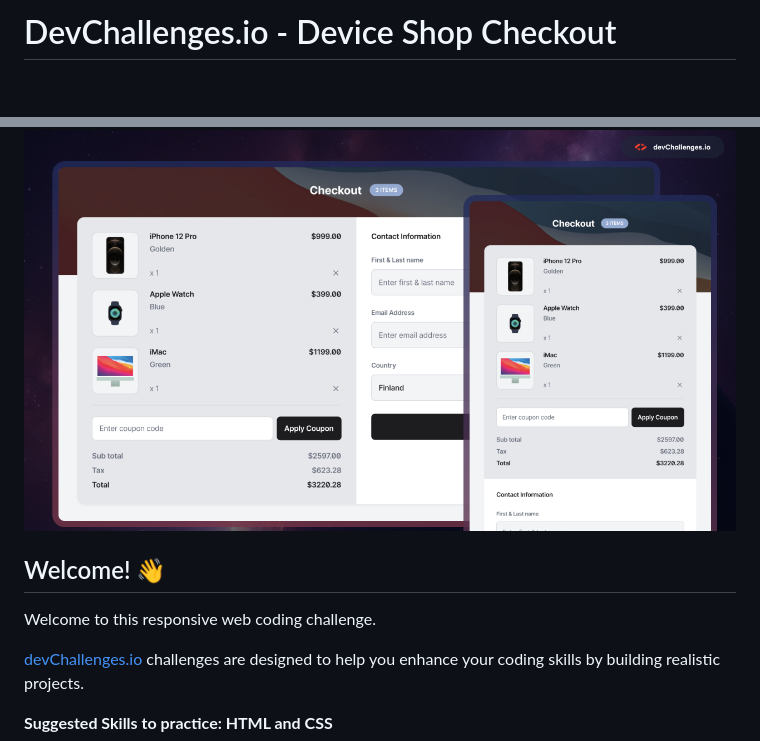
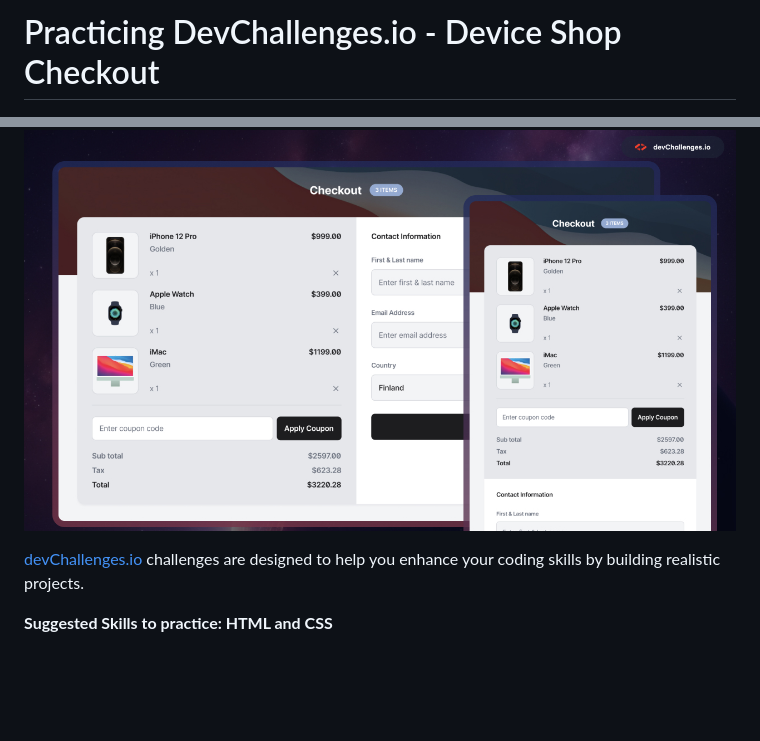
Before and after one commit to bishaldebroy007/PH_PracticeTask_Checkout-Site, a Markdown page: README.md, 2 parts joined by grey strips. Rendered like a GitHub page; blank space fills up the shorter version.

```diff
--- a/README.md
+++ b/README.md
@@ -1,10 +1,6 @@
-# DevChallenges.io - Device Shop Checkout
+# Practicing DevChallenges.io - Device Shop Checkout
 
 ![Thumbnail for the Device Shop Checkout coding challenge](./thumbnail.jpg)
-
-## Welcome! 👋
-
-Welcome to this responsive web coding challenge.
 
 [devChallenges.io](https://devchallenges.io/) challenges are designed to help you enhance your coding skills by building realistic projects.
 
```
